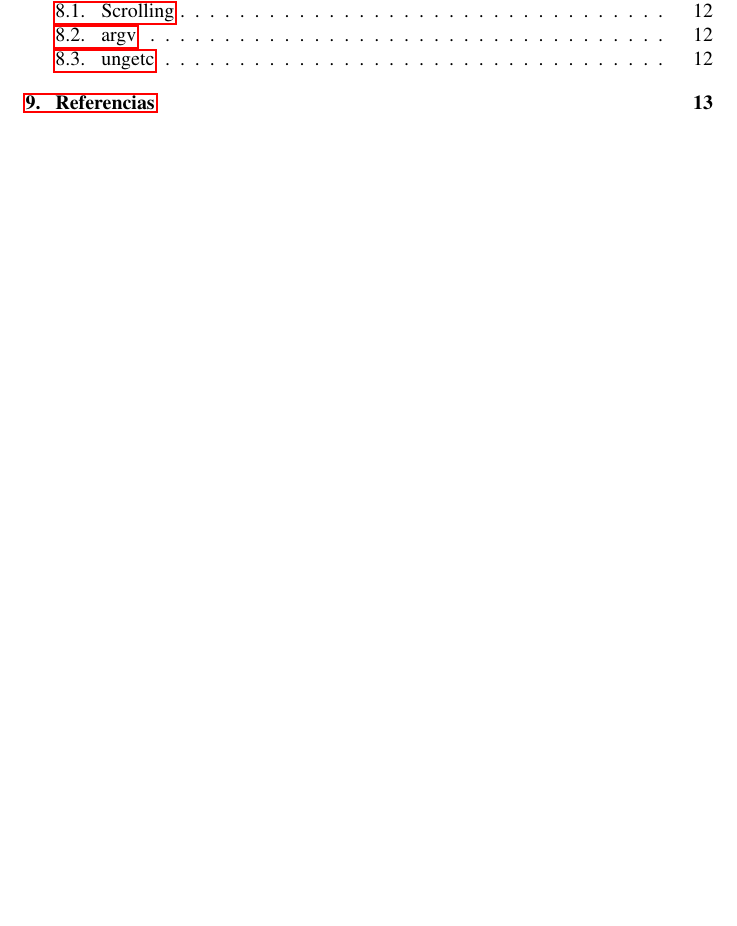
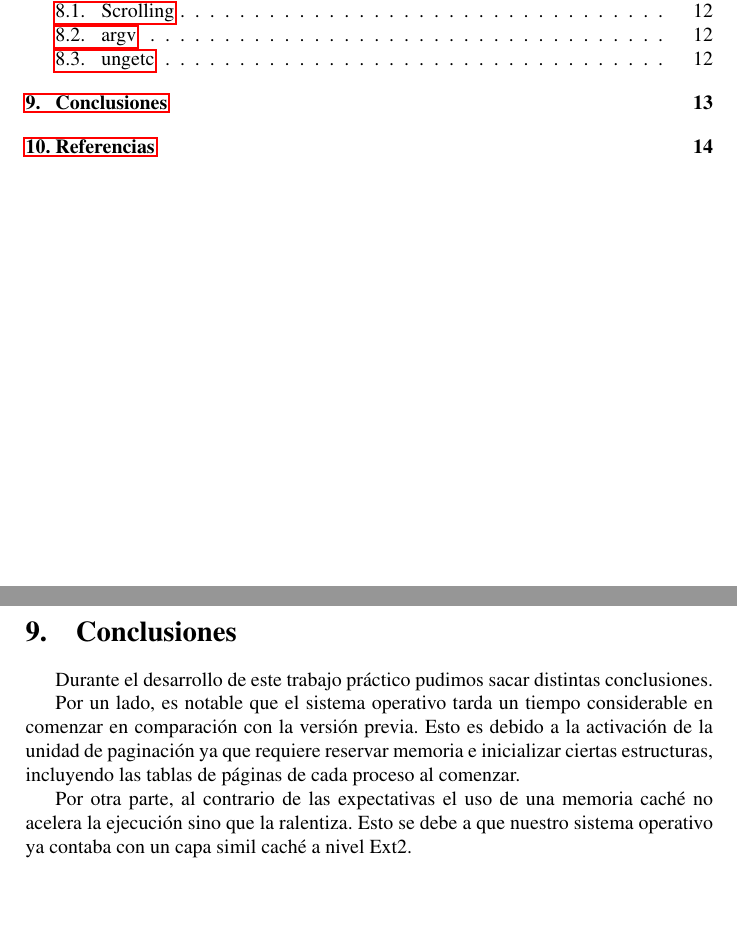
Before and after one commit to champo/ArqvengerOS, a LaTeX document (doc/informe3.tex): part of page 2 of 15 before the commit and two parts of pages 2 and 14 of 16 after it, the two joined at a grey line, cut so that both start at the same text, the shorter picture padded with empty space. Compiled offline with pdfLaTeX.

Commit message:
comienzo de conclusiones

```diff
--- a/doc/informe3.tex
+++ b/doc/informe3.tex
@@ -343,6 +343,19 @@ sección es comentarlos con el fin reflejar proceso de aprendizaje.
 	de memoria para almacenar esto.
 
 \newpage
+
+\section{Conclusiones}
+
+Durante el desarrollo de este trabajo práctico pudimos sacar distintas conclusiones.
+
+Por un lado, es notable que el sistema operativo tarda un tiempo considerable en comenzar en comparación con la versión previa.
+Esto es debido a la activación de la unidad de paginación ya que requiere reservar memoria e inicializar ciertas estructuras,
+incluyendo las tablas de páginas de cada proceso al comenzar.
+
+Por otra parte, al contrario de las expectativas el uso de una memoria caché no acelera la ejecución sino que la ralentiza. Esto se
+debe a que nuestro sistema operativo ya contaba con un capa simil caché a nivel Ext2.
+
+\newpage
 \section{Referencias}
 
 Para poder realizar este trabajo, se llevo a cabo un gran proceso de investigación y aprendizaje. Estas son algunas fuentes que resultaron útiles para realizar
```
